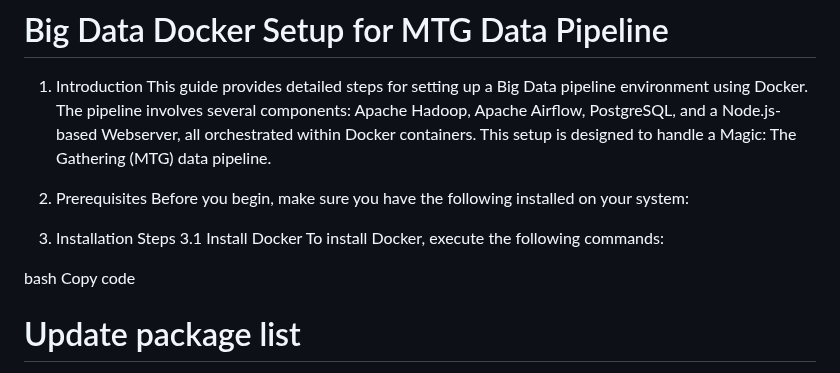
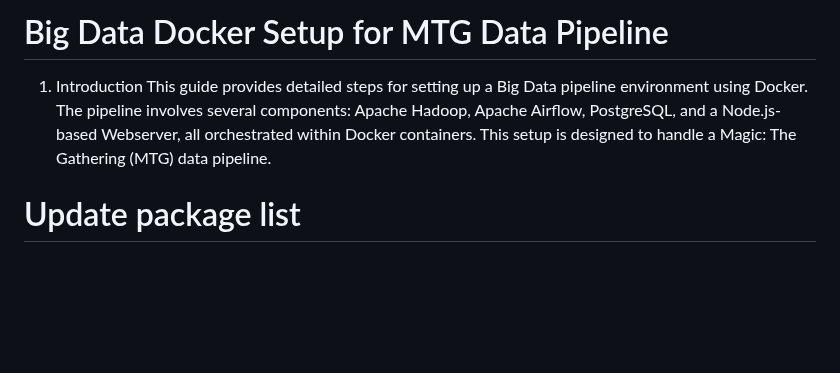
Before and after one commit to grxver7/Big-Data-Exam, a Markdown page: README.md, the part around the change. GitHub-like rendering; blank space fills up the shorter version.

```diff
--- a/README.md
+++ b/README.md
@@ -3,15 +3,6 @@
 1. Introduction
 This guide provides detailed steps for setting up a Big Data pipeline environment using Docker. The pipeline involves several components: Apache Hadoop, Apache Airflow, PostgreSQL, and a Node.js-based Webserver, all orchestrated within Docker containers. This setup is designed to handle a Magic: The Gathering (MTG) data pipeline.
 
-2. Prerequisites
-Before you begin, make sure you have the following installed on your system:
-
-3. Installation Steps
-3.1 Install Docker
-To install Docker, execute the following commands:
-
-bash
-Copy code
 # Update package list
 sudo apt-get update
 
```
